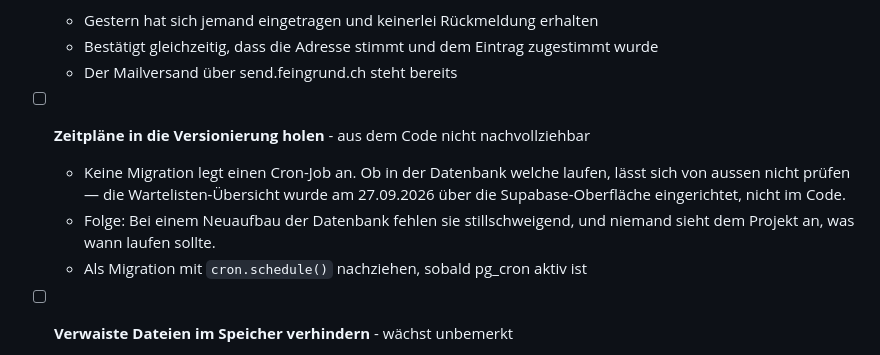
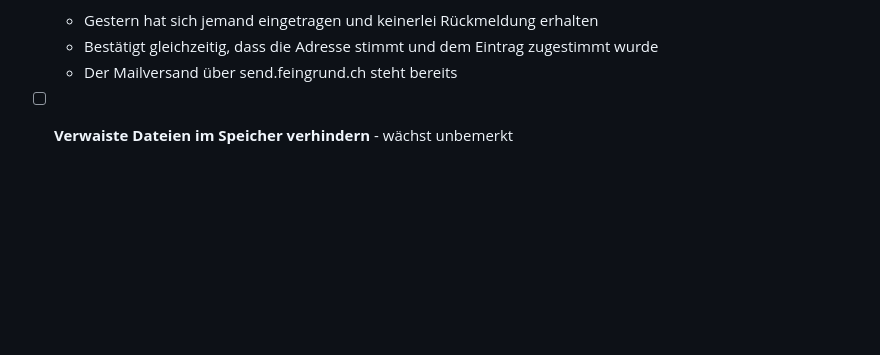
Before and after one commit to patrickpreisendanz-sys/immosignal-newsletter, a Markdown page: TASKS.md, the part around one of its changes. Drawn GitHub-style; blank space fills up the shorter version.

```diff
--- a/TASKS.md
+++ b/TASKS.md
@@ -52,14 +50,6 @@
   - Gestern hat sich jemand eingetragen und keinerlei Rückmeldung erhalten
   - Bestätigt gleichzeitig, dass die Adresse stimmt und dem Eintrag zugestimmt wurde
   - Der Mailversand über send.feingrund.ch steht bereits
-
-- [ ] **Zeitpläne in die Versionierung holen** - aus dem Code nicht nachvollziehbar
-  - Keine Migration legt einen Cron-Job an. Ob in der Datenbank welche laufen,
-    lässt sich von aussen nicht prüfen — die Wartelisten-Übersicht wurde am
-    27.09.2026 über die Supabase-Oberfläche eingerichtet, nicht im Code.
-  - Folge: Bei einem Neuaufbau der Datenbank fehlen sie stillschweigend, und
-    niemand sieht dem Projekt an, was wann laufen sollte.
-  - Als Migration mit `cron.schedule()` nachziehen, sobald pg_cron aktiv ist
 
 - [ ] **Verwaiste Dateien im Speicher verhindern** - wächst unbemerkt
   - `useDocuments.ts` lädt erst die Datei hoch, legt dann die Zeile in `documents`
```
Also changed, not shown: other parts of TASKS.md (+38 -20 lines).
